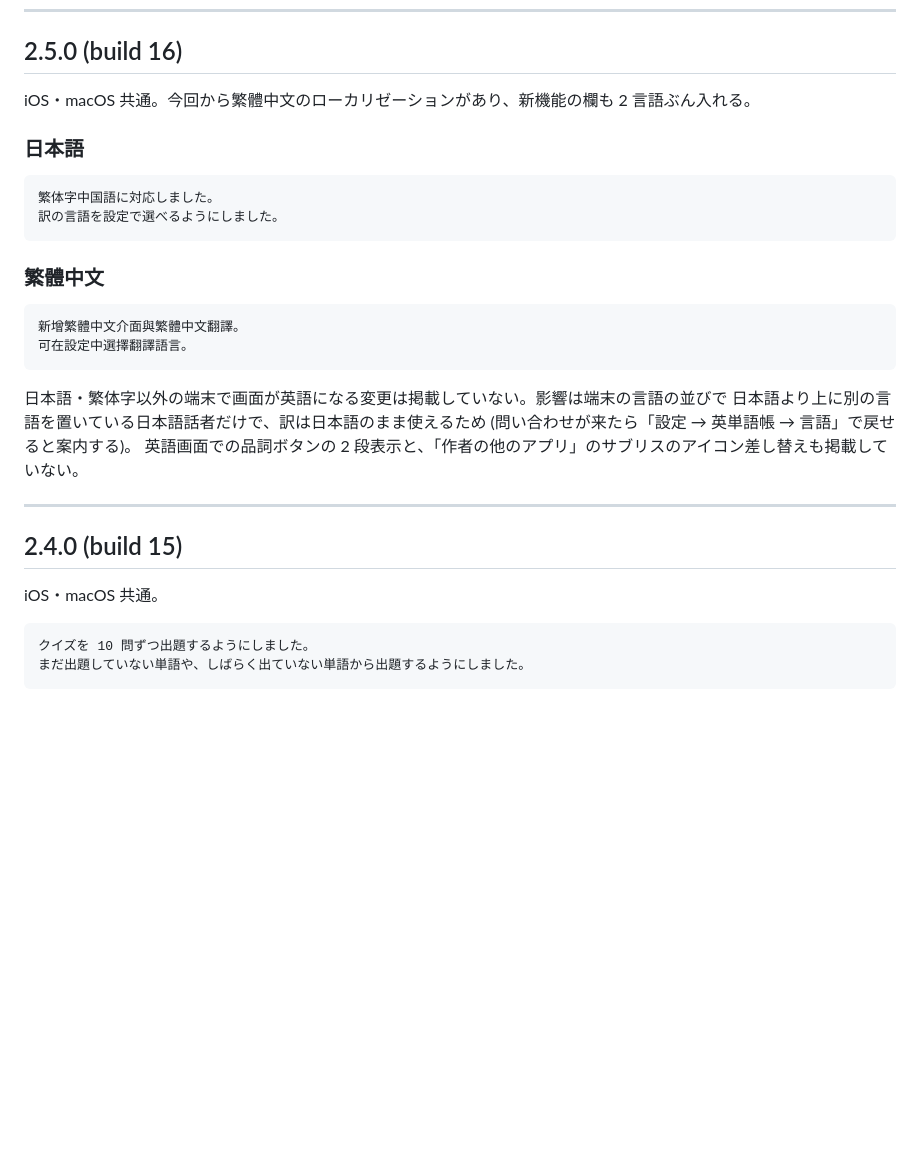
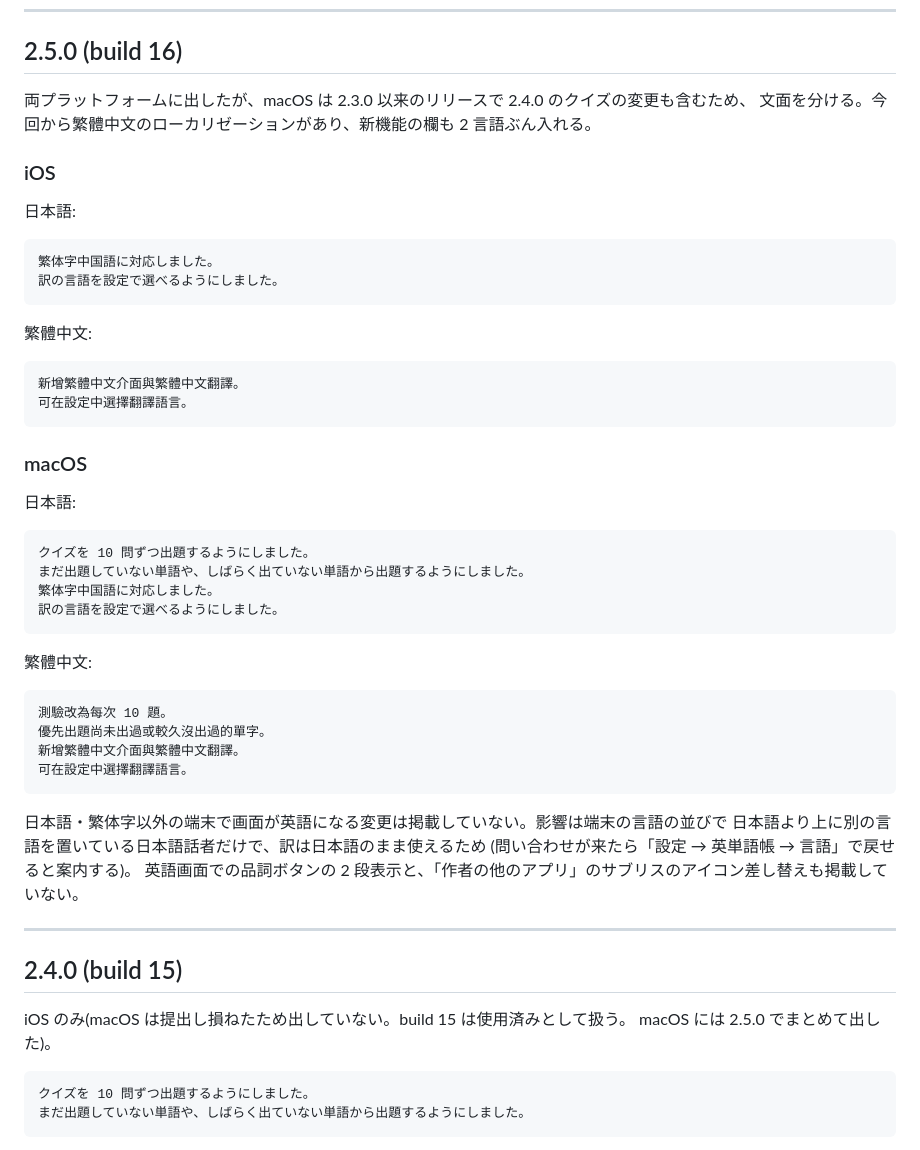
Before and after one commit to koheimikami3/eitangocho, a Markdown page: docs/release-notes.md, the part around the change. Rendered like a GitHub page; blank space fills up the shorter version.

Commit message:
docs: record that macOS skipped 2.4.0 and got its changes in 2.5.0
Co-Authored-By: Claude Opus 5.5 <noreply@anthropic.com>

````diff
--- a/docs/release-notes.md
+++ b/docs/release-notes.md
@@ -24,18 +24,41 @@ App Store / Mac App Store の「このバージョンの新機能」に掲載し
 
 ## 2.5.0 (build 16)
 
-iOS・macOS 共通。今回から繁體中文のローカリゼーションがあり、新機能の欄も 2 言語ぶん入れる。
+両プラットフォームに出したが、macOS は 2.3.0 以来のリリースで 2.4.0 のクイズの変更も含むため、
+文面を分ける。今回から繁體中文のローカリゼーションがあり、新機能の欄も 2 言語ぶん入れる。
 
-### 日本語
+### iOS
+
+日本語:
 
 ```
 繁体字中国語に対応しました。
 訳の言語を設定で選べるようにしました。
 ```
 
-### 繁體中文
+繁體中文:
 
 ```
+新增繁體中文介面與繁體中文翻譯。
+可在設定中選擇翻譯語言。
+```
+
+### macOS
+
+日本語:
+
+```
+クイズを 10 問ずつ出題するようにしました。
+まだ出題していない単語や、しばらく出ていない単語から出題するようにしました。
+繁体字中国語に対応しました。
+訳の言語を設定で選べるようにしました。
+```
+
+繁體中文:
+
+```
+測驗改為每次 10 題。
+優先出題尚未出過或較久沒出過的單字。
 新增繁體中文介面與繁體中文翻譯。
 可在設定中選擇翻譯語言。
 ```
@@ -49,7 +72,8 @@ iOS・macOS 共通。今回から繁體中文のローカリゼーションが
 
 ## 2.4.0 (build 15)
 
-iOS・macOS 共通。
+iOS のみ(macOS は提出し損ねたため出していない。build 15 は使用済みとして扱う。
+macOS には 2.5.0 でまとめて出した)。
 
 ```
 クイズを 10 問ずつ出題するようにしました。
````
